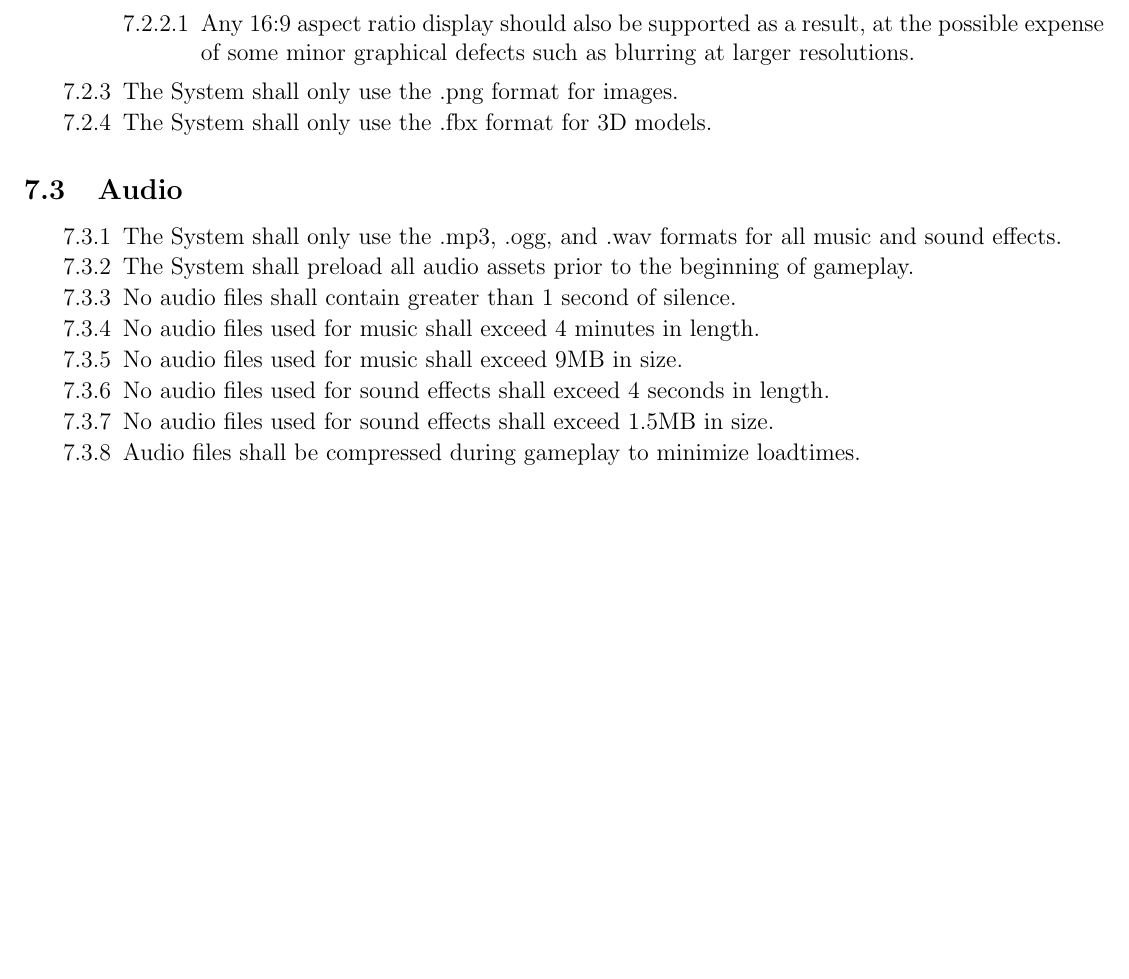
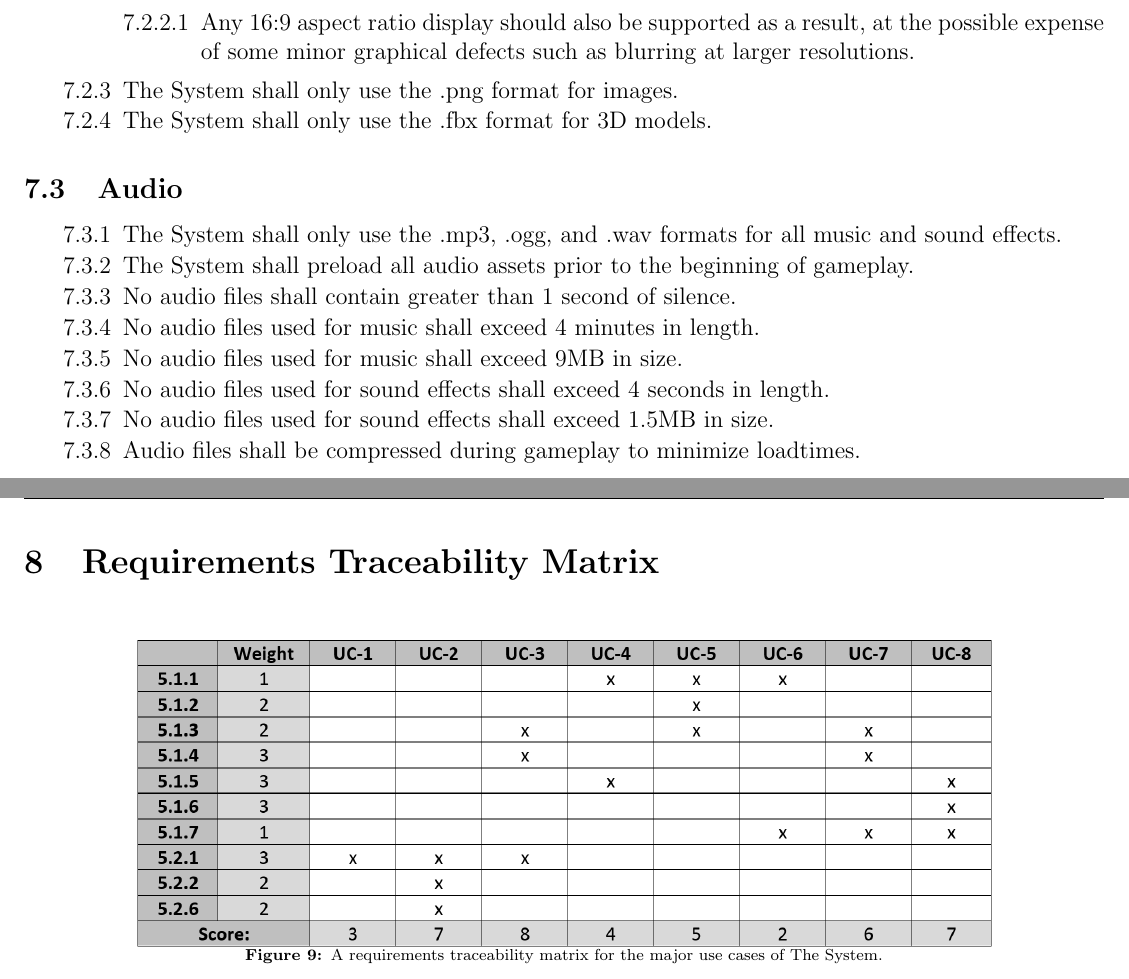
Before and after one commit to danjones5071/capstone-srs, a LaTeX document (Group4SRS.tex): part of page 15 of 15 before the commit and two parts of pages 15 and 16 of 17 after it, the two joined at a grey line, cut so that both start at the same text, the shorter picture padded with empty space. Compiled offline with pdfLaTeX.

Commit message:
Add traceability matrix.

```diff
--- a/Group4SRS.tex
+++ b/Group4SRS.tex
@@ -350,4 +354,12 @@ The navigation category includes any interactions the user carries out with the
 			\item Audio files shall be compressed during gameplay to minimize loadtimes.
 		\end{reqlist}
 
+\newpage
+\section{Requirements Traceability Matrix}
+	\begin{figure}[!htb]
+		\centering
+		\includegraphics[scale=0.35]{images/Matrix.png}
+		\caption{A requirements traceability matrix for the major use cases of The System.}
+	\end{figure}
+\listoffigures
 \end{document}
```
Also changed, not shown: Group4SRS.pdf, images/Matrix.PNG (added), Group4SRS.tex (10 more changed lines), 1 other file.
